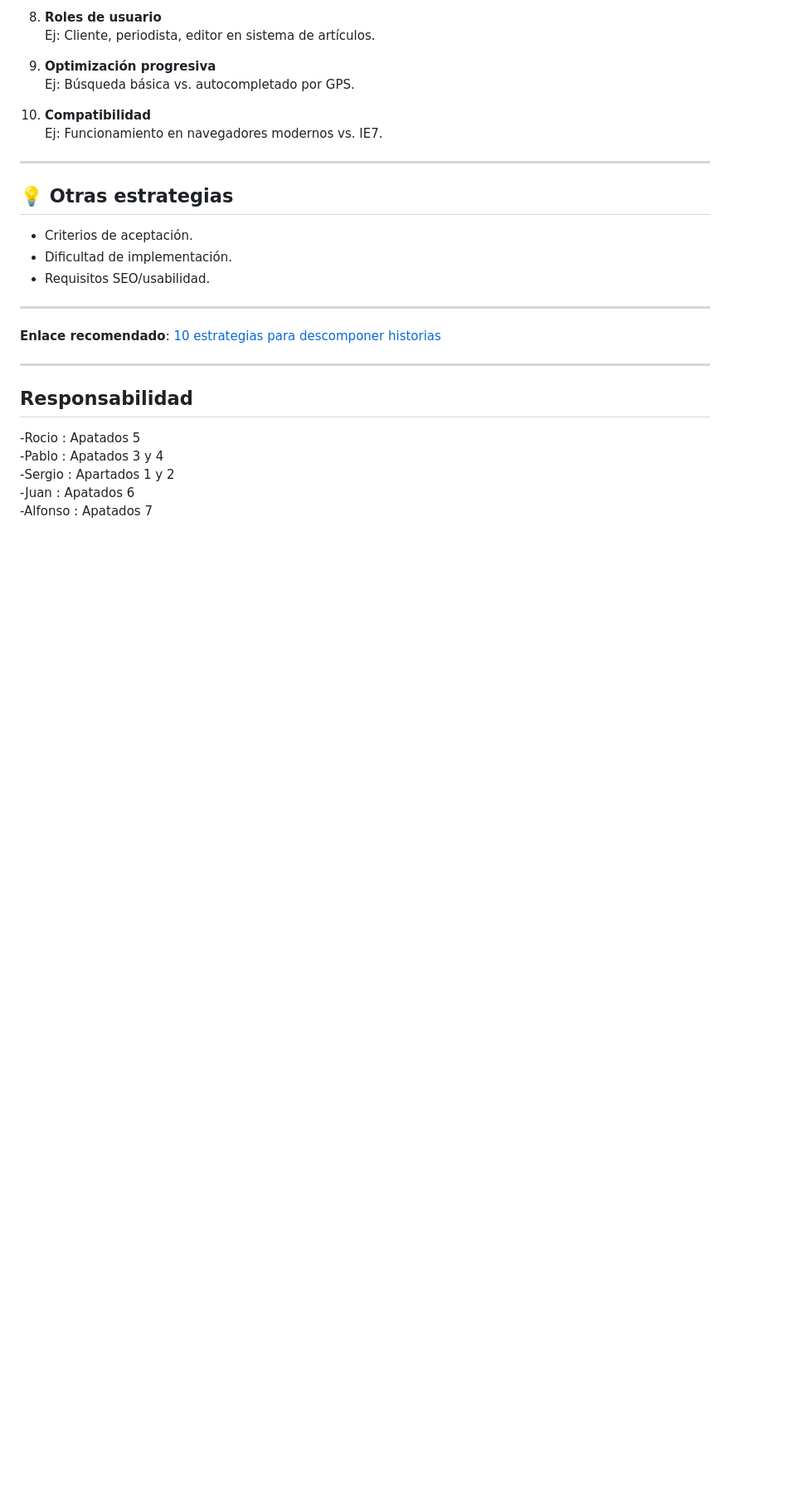
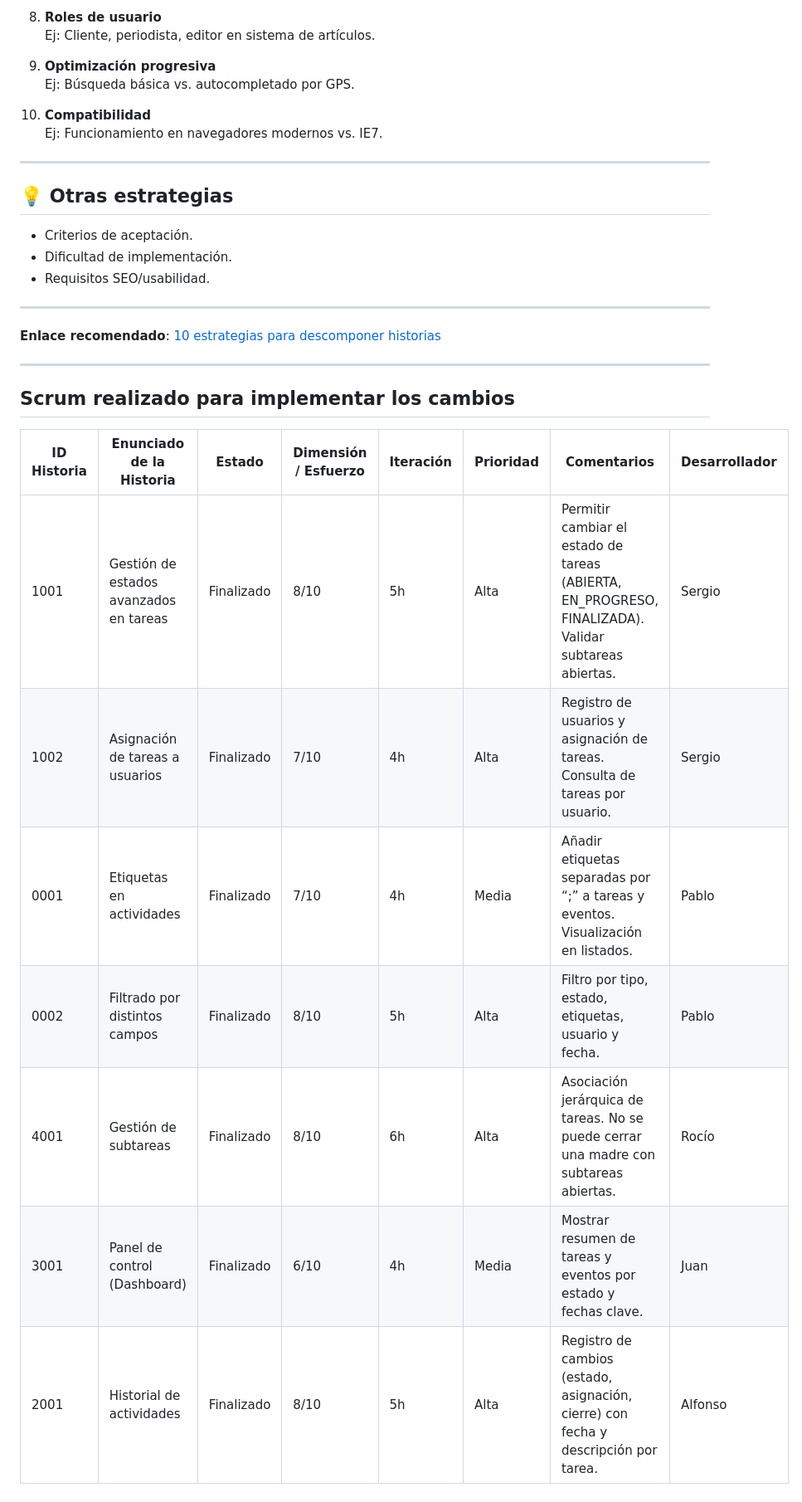
Before and after one commit to Agsergio04/ED_Mis_ni-os_Scrum_Task_Manager-, a Markdown page: README.md, the part around the change. Shown: that part at 83% size. Drawn GitHub-style; blank space fills up the shorter version.

Commit message:
SCRUM realizado

```diff
--- a/README.md
+++ b/README.md
@@ -160,10 +160,14 @@ Gestionar actividades (Tareas/Eventos) en proyectos colaborativos mediante conso
 
 ---
 
-## Responsabilidad
+## Scrum realizado para implementar los cambios
 
--Rocio : Apatados 5
--Pablo : Apatados 3 y 4
--Sergio : Apartados 1 y 2
--Juan : Apatados 6
--Alfonso : Apatados 7
+| ID Historia | Enunciado de la Historia                                       | Estado     | Dimensión / Esfuerzo | Iteración | Prioridad | Comentarios                                                                                         | Desarrollador |
+|-------------|----------------------------------------------------------------|------------|-----------------------|-----------|-----------|----------------------------------------------------------------------------------------------------|----------------|
+| 1001        | Gestión de estados avanzados en tareas                         | Finalizado      | 8/10                  | 5h         | Alta      | Permitir cambiar el estado de tareas (ABIERTA, EN_PROGRESO, FINALIZADA). Validar subtareas abiertas. | Sergio         |
+| 1002        | Asignación de tareas a usuarios                                | Finalizado      | 7/10                  | 4h        | Alta      | Registro de usuarios y asignación de tareas. Consulta de tareas por usuario.                         | Sergio         |
+| 0001        | Etiquetas en actividades                                       | Finalizado      | 7/10                  | 4h         | Media     | Añadir etiquetas separadas por “;” a tareas y eventos. Visualización en listados.                   | Pablo          |
+| 0002        | Filtrado por distintos campos                                  | Finalizado      | 8/10                  | 5h         | Alta      | Filtro por tipo, estado, etiquetas, usuario y fecha.                                                 | Pablo          |
+| 4001        | Gestión de subtareas                                           | Finalizado      | 8/10                  | 6h         | Alta      | Asociación jerárquica de tareas. No se puede cerrar una madre con subtareas abiertas.               | Rocío          |
+| 3001        | Panel de control (Dashboard)                                   | Finalizado      | 6/10                  | 4h         | Media     | Mostrar resumen de tareas y eventos por estado y fechas clave.                                     | Juan           |
+| 2001        | Historial de actividades                                       | Finalizado      | 8/10                  | 5h         | Alta      | Registro de cambios (estado, asignación, cierre) con fecha y descripción por tarea.                 | Alfonso        |
```
